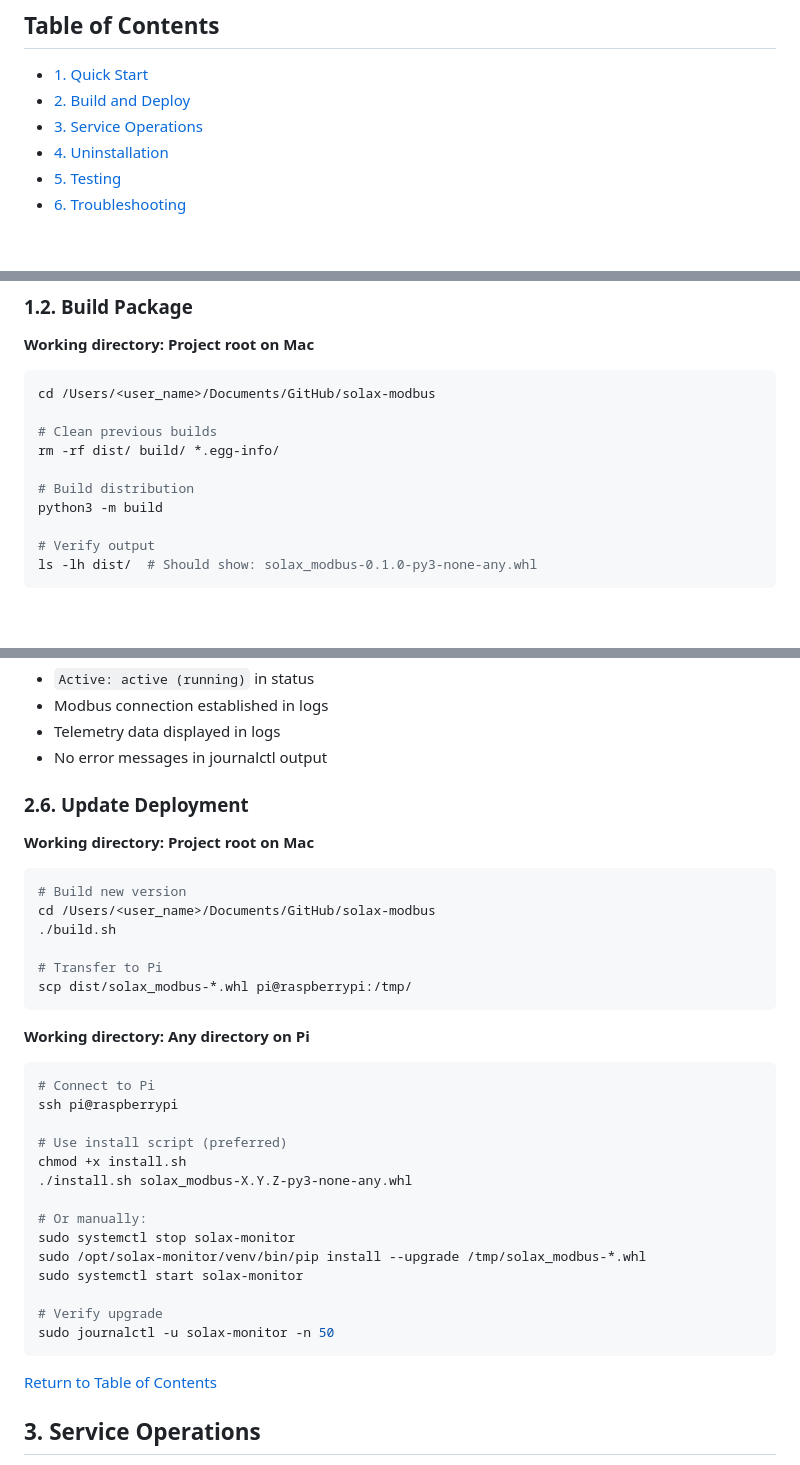
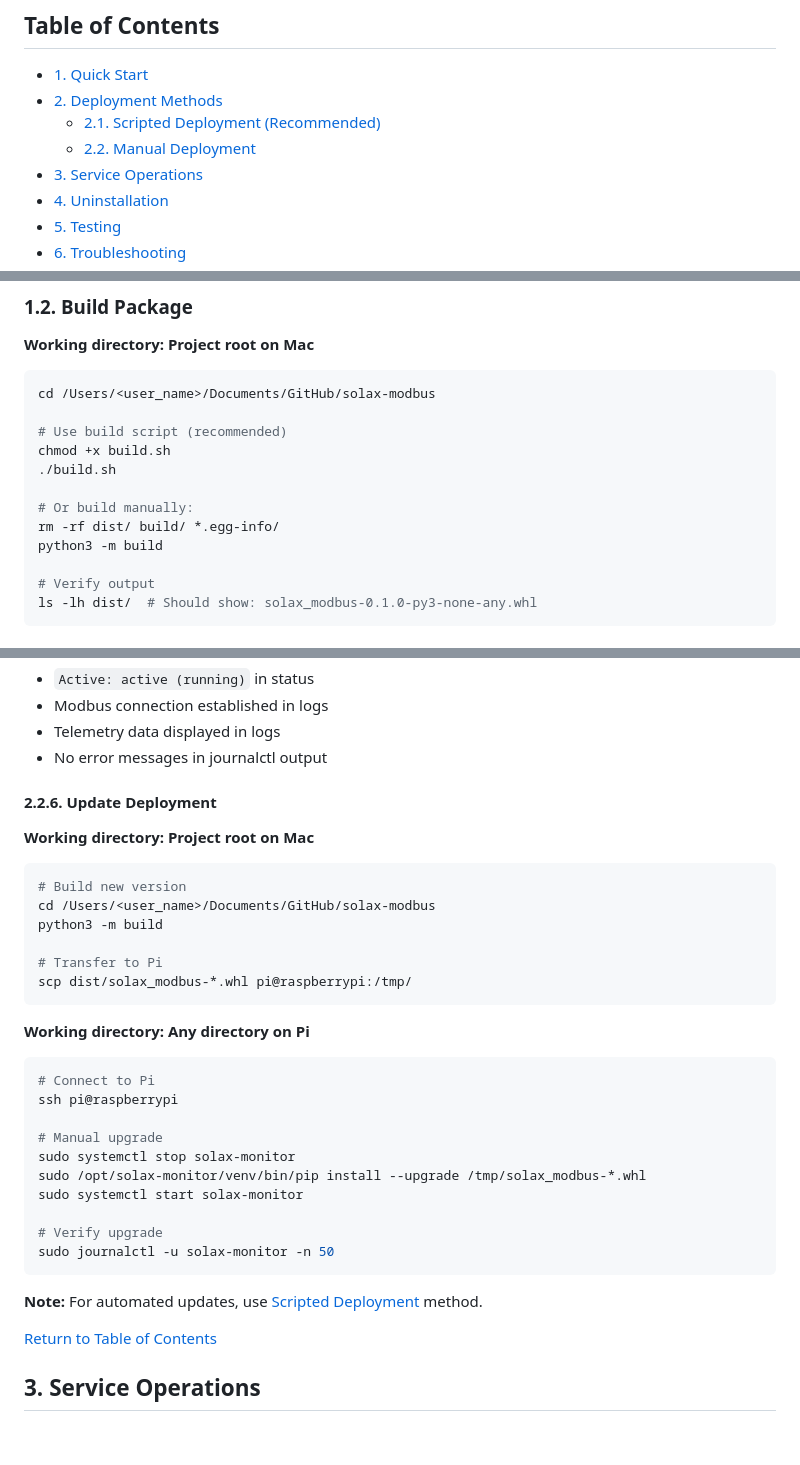
Before and after one commit to William12556/solax-modbus, a Markdown page: docs/deployment-guide.md, 3 parts joined by grey strips. GitHub-like rendering; blank space fills up the shorter version.

Commit message:
update deployment doc and script

````diff
--- a/docs/deployment-guide.md
+++ b/docs/deployment-guide.md
@@ -5,7 +5,9 @@ Created: 2026 January 09
 ## Table of Contents
 
 - [1. Quick Start](<#1 quick start>)
-- [2. Build and Deploy](<#2 build and deploy>)
+- [2. Deployment Methods](<#2 deployment methods>)
+  - [2.1. Scripted Deployment (Recommended)](<#2 1 scripted deployment (recommended)>)
+  - [2.2. Manual Deployment](<#2 2 manual deployment>)
 - [3. Service Operations](<#3 service operations>)
 - [4. Uninstallation](<#4 uninstallation>)
 - [5. Testing](<#5 testing>)
@@ -43,10 +45,12 @@ ping <inverter-ip>
 ```bash
 cd /Users/<user_name>/Documents/GitHub/solax-modbus
 
-# Clean previous builds
+# Use build script (recommended)
+chmod +x build.sh
+./build.sh
+
+# Or build manually:
 rm -rf dist/ build/ *.egg-info/
-
-# Build distribution
 python3 -m build
 
 # Verify output
@@ -266,13 +453,13 @@ Service starts automatically. Successful installation shows:
 - Telemetry data displayed in logs
 - No error messages in journalctl output
 
-### 2.6. Update Deployment
+#### 2.2.6. Update Deployment
 
 **Working directory: Project root on Mac**
 ```bash
 # Build new version
 cd /Users/<user_name>/Documents/GitHub/solax-modbus
-./build.sh
+python3 -m build
 
 # Transfer to Pi
 scp dist/solax_modbus-*.whl pi@raspberrypi:/tmp/
@@ -283,11 +470,7 @@ scp dist/solax_modbus-*.whl pi@raspberrypi:/tmp/
 # Connect to Pi
 ssh pi@raspberrypi
 
-# Use install script (preferred)
-chmod +x install.sh
-./install.sh solax_modbus-X.Y.Z-py3-none-any.whl
-
-# Or manually:
+# Manual upgrade
 sudo systemctl stop solax-monitor
 sudo /opt/solax-monitor/venv/bin/pip install --upgrade /tmp/solax_modbus-*.whl
 sudo systemctl start solax-monitor
@@ -295,6 +478,8 @@ sudo systemctl start solax-monitor
 # Verify upgrade
 sudo journalctl -u solax-monitor -n 50
 ```
+
+**Note:** For automated updates, use [Scripted Deployment](<#2 1 scripted deployment (recommended)>) method.
 
 [Return to Table of Contents](<#table of contents>)
 
````
Also changed, not shown: other parts of docs/deployment-guide.md (+192 -8 lines).
